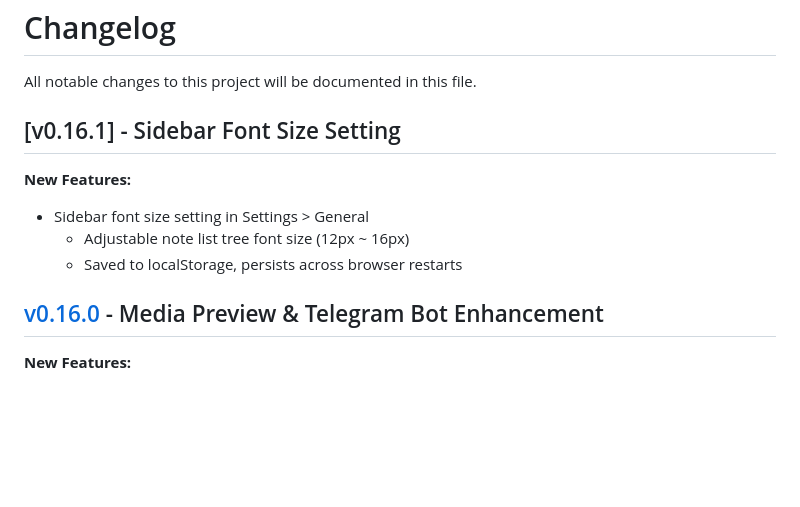
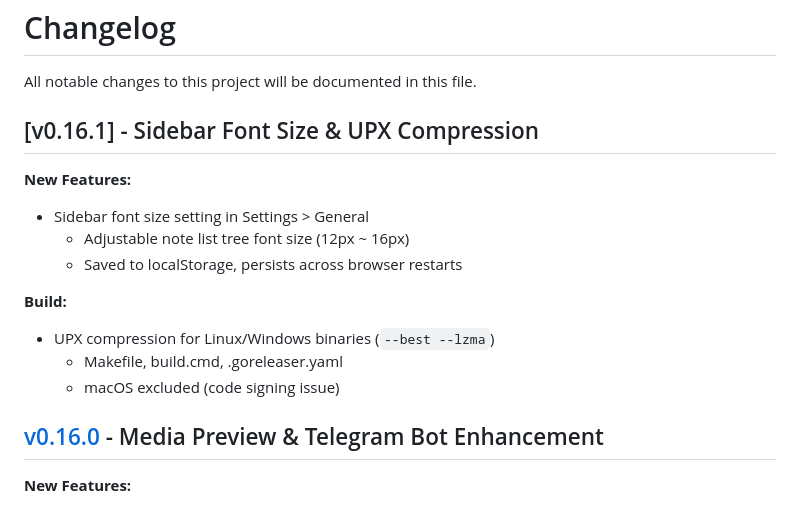
Before and after one commit to playok/gitNotepad, a Markdown page: CHANGELOG.md, the part around the change. Rendered like a GitHub page; blank space fills up the shorter version.

Commit message:
docs: CHANGELOG.md, CLAUDE.md UPX 압축 빌드 문서 업데이트
Co-Authored-By: Claude Opus 4.6 <noreply@anthropic.com>

```diff
--- a/CHANGELOG.md
+++ b/CHANGELOG.md
@@ -2,12 +2,17 @@
 
 All notable changes to this project will be documented in this file.
 
-## [v0.16.1] - Sidebar Font Size Setting
+## [v0.16.1] - Sidebar Font Size & UPX Compression
 
 **New Features:**
 - Sidebar font size setting in Settings > General
   - Adjustable note list tree font size (12px ~ 16px)
   - Saved to localStorage, persists across browser restarts
+
+**Build:**
+- UPX compression for Linux/Windows binaries (`--best --lzma`)
+  - Makefile, build.cmd, .goreleaser.yaml
+  - macOS excluded (code signing issue)
 
 ## [v0.16.0](https://github.com/playok/gitNotepad/releases/tag/v0.16.0) - Media Preview & Telegram Bot Enhancement
 
```
Also changed, not shown: CLAUDE.md (+1 -0 lines).
